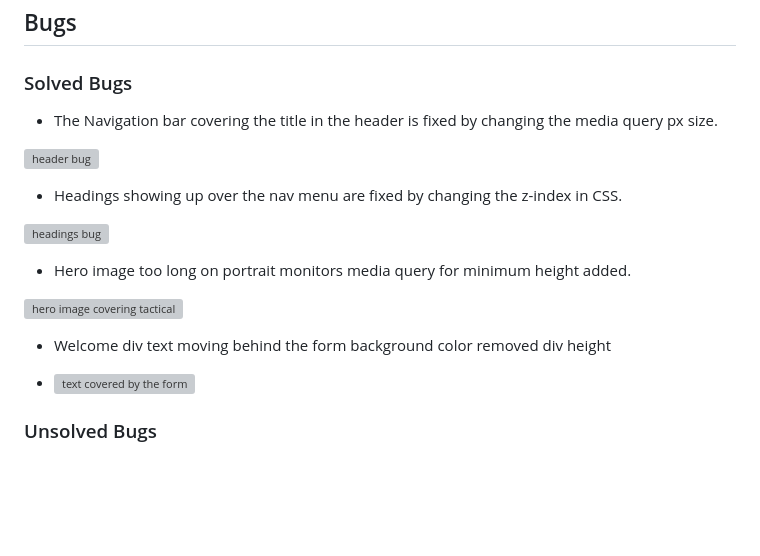
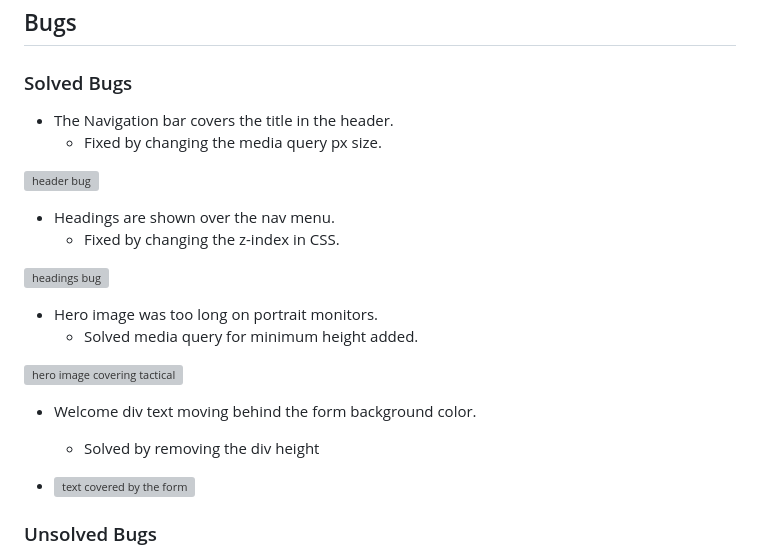
Before and after one commit to Mulloo/Titanfall-2-Weapon-Wiki, a Markdown page: README.md, the part around the change. Drawn GitHub-style; blank space fills up the shorter version; grey boxes are pictures that could not be loaded.

Commit message:
doc: readme updated

```diff
--- a/README.md
+++ b/README.md
@@ -135,19 +135,23 @@ The site can be accessed with the following link [Titanfall 2 Wiki](https://mull
 
 ### Solved Bugs
 
-- The Navigation bar covering the title in the header is fixed by changing the media query px size.
+- The Navigation bar covers the title in the header.
+  - Fixed by changing the media query px size.
 
 ![header bug](doc/nav_bar_covering_header_issue.png)
 
-- Headings showing up over the nav menu are fixed by changing the z-index in CSS.
+- Headings are shown over the nav menu.
+  - Fixed by changing the z-index in CSS.
 
 ![headings bug](doc/header_elements_over_nav_2.jpg)
 
-- Hero image too long on portrait monitors media query for minimum height added.
+- Hero image was too long on portrait monitors.
+  - Solved media query for minimum height added.
 
 ![hero image covering tactical](doc/portraite_cover_issue.png)
 
-- Welcome div text moving behind the form background color removed div height
+- Welcome div text moving behind the form background color.
+  - Solved by removing the div height
 
 - ![text covered by the form](doc/welcome_div_text_behind_form.png)
 
```
